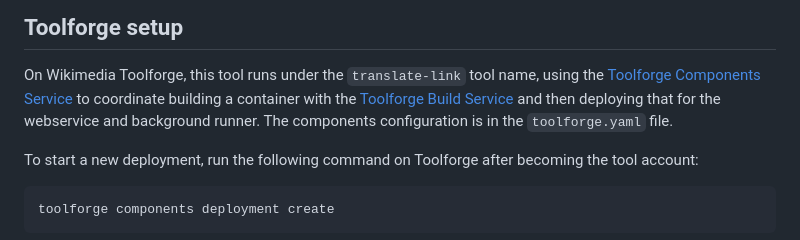
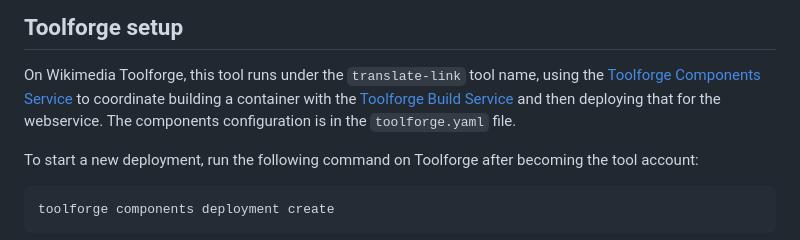
Before and after one commit to lucaswerkmeister/tool-translate-link, a Markdown page: README.md, the part around the change. Drawn GitHub-style.

Commit message:
Fix README.md
That’s what I get for copy+pasting this all over the place.

```diff
--- a/README.md
+++ b/README.md
@@ -11,7 +11,7 @@ please see the tool’s [on-wiki documentation page](https://meta.wikimedia.org/
 On Wikimedia Toolforge, this tool runs under the `translate-link` tool name,
 using the [Toolforge Components Service](https://wikitech.wikimedia.org/wiki/Help:Toolforge/Deploy_your_tool) to coordinate
 building a container with the [Toolforge Build Service](https://wikitech.wikimedia.org/wiki/Help:Toolforge/Build_Service)
-and then deploying that for the webservice and background runner.
+and then deploying that for the webservice.
 The components configuration is in the `toolforge.yaml` file.
 
 To start a new deployment,
```
